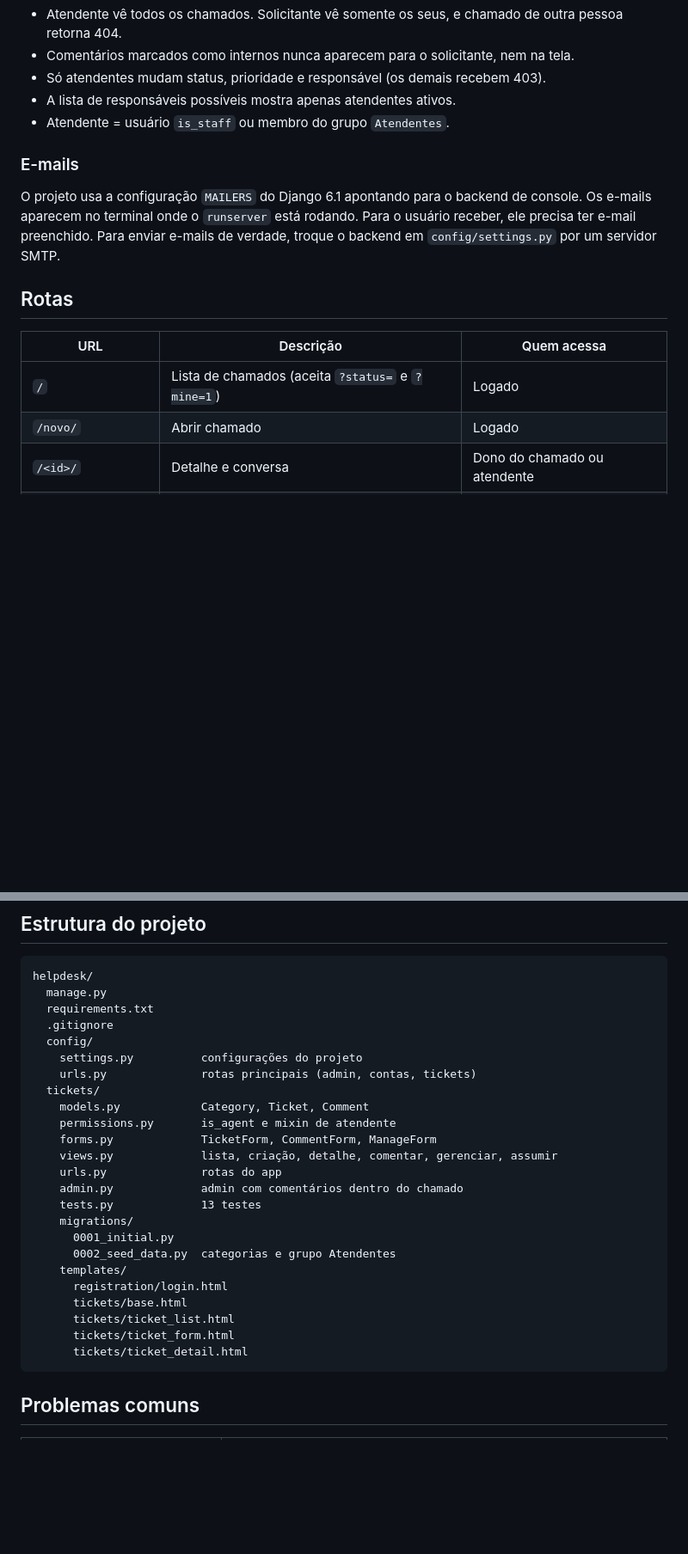
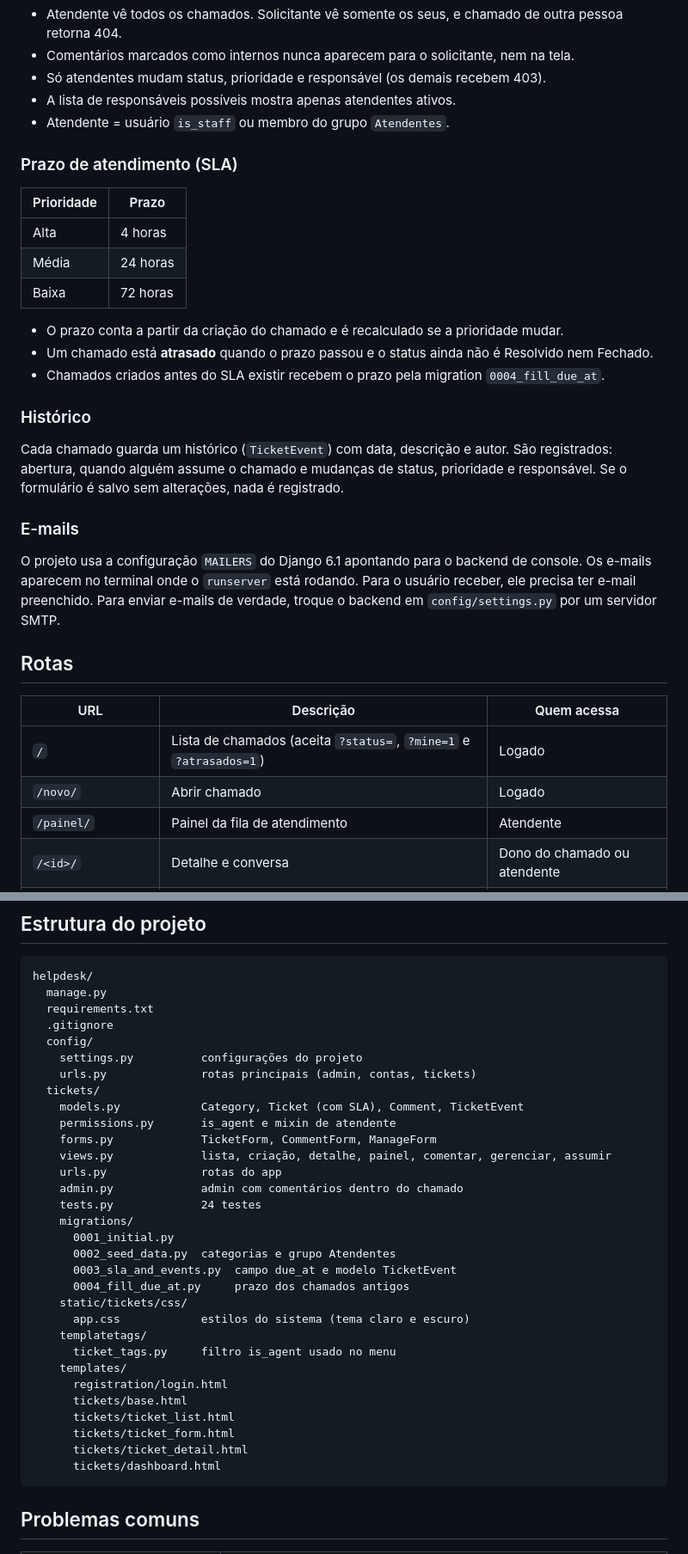
Before and after one commit to otzjoao/Helpdesk, a Markdown page: README.md, 2 parts joined by grey strips. Shown at 86% size. Drawn GitHub-style; blank space fills up the shorter version.

````diff
--- a/README.md
+++ b/README.md
@@ -159,6 +193,22 @@ O esperado é `Ran 13 tests ... OK`. Os testes cobrem:
 - A lista de responsáveis possíveis mostra apenas atendentes ativos.
 - Atendente = usuário `is_staff` ou membro do grupo `Atendentes`.
 
+### Prazo de atendimento (SLA)
+
+| Prioridade | Prazo |
+|---|---|
+| Alta | 4 horas |
+| Média | 24 horas |
+| Baixa | 72 horas |
+
+- O prazo conta a partir da criação do chamado e é recalculado se a prioridade mudar.
+- Um chamado está **atrasado** quando o prazo passou e o status ainda não é Resolvido nem Fechado.
+- Chamados criados antes do SLA existir recebem o prazo pela migration `0004_fill_due_at`.
+
+### Histórico
+
+Cada chamado guarda um histórico (`TicketEvent`) com data, descrição e autor. São registrados: abertura, quando alguém assume o chamado e mudanças de status, prioridade e responsável. Se o formulário é salvo sem alterações, nada é registrado.
+
 ### E-mails
 
 O projeto usa a configuração `MAILERS` do Django 6.1 apontando para o backend de console. Os e-mails aparecem no terminal onde o `runserver` está rodando. Para o usuário receber, ele precisa ter e-mail preenchido. Para enviar e-mails de verdade, troque o backend em `config/settings.py` por um servidor SMTP.
@@ -167,8 +217,9 @@ O projeto usa a configuração `MAILERS` do Django 6.1 apontando para o backend
 
 | URL | Descrição | Quem acessa |
 |---|---|---|
-| `/` | Lista de chamados (aceita `?status=` e `?mine=1`) | Logado |
+| `/` | Lista de chamados (aceita `?status=`, `?mine=1` e `?atrasados=1`) | Logado |
 | `/novo/` | Abrir chamado | Logado |
+| `/painel/` | Painel da fila de atendimento | Atendente |
 | `/<id>/` | Detalhe e conversa | Dono do chamado ou atendente |
 | `/<id>/comentar/` | Enviar comentário (POST) | Dono do chamado ou atendente |
 | `/<id>/gerenciar/` | Mudar status, prioridade e responsável (POST) | Atendente |
@@ -188,22 +239,29 @@ helpdesk/
     settings.py          configurações do projeto
     urls.py              rotas principais (admin, contas, tickets)
   tickets/
-    models.py            Category, Ticket, Comment
+    models.py            Category, Ticket (com SLA), Comment, TicketEvent
     permissions.py       is_agent e mixin de atendente
     forms.py             TicketForm, CommentForm, ManageForm
-    views.py             lista, criação, detalhe, comentar, gerenciar, assumir
+    views.py             lista, criação, detalhe, painel, comentar, gerenciar, assumir
     urls.py              rotas do app
     admin.py             admin com comentários dentro do chamado
-    tests.py             13 testes
+    tests.py             24 testes
     migrations/
       0001_initial.py
       0002_seed_data.py  categorias e grupo Atendentes
+      0003_sla_and_events.py  campo due_at e modelo TicketEvent
+      0004_fill_due_at.py     prazo dos chamados antigos
+    static/tickets/css/
+      app.css            estilos do sistema (tema claro e escuro)
+    templatetags/
+      ticket_tags.py     filtro is_agent usado no menu
     templates/
       registration/login.html
       tickets/base.html
       tickets/ticket_list.html
       tickets/ticket_form.html
       tickets/ticket_detail.html
+      tickets/dashboard.html
 ```
 
 ## Problemas comuns
````
Also changed, not shown: other parts of README.md (+42 -6 lines).
